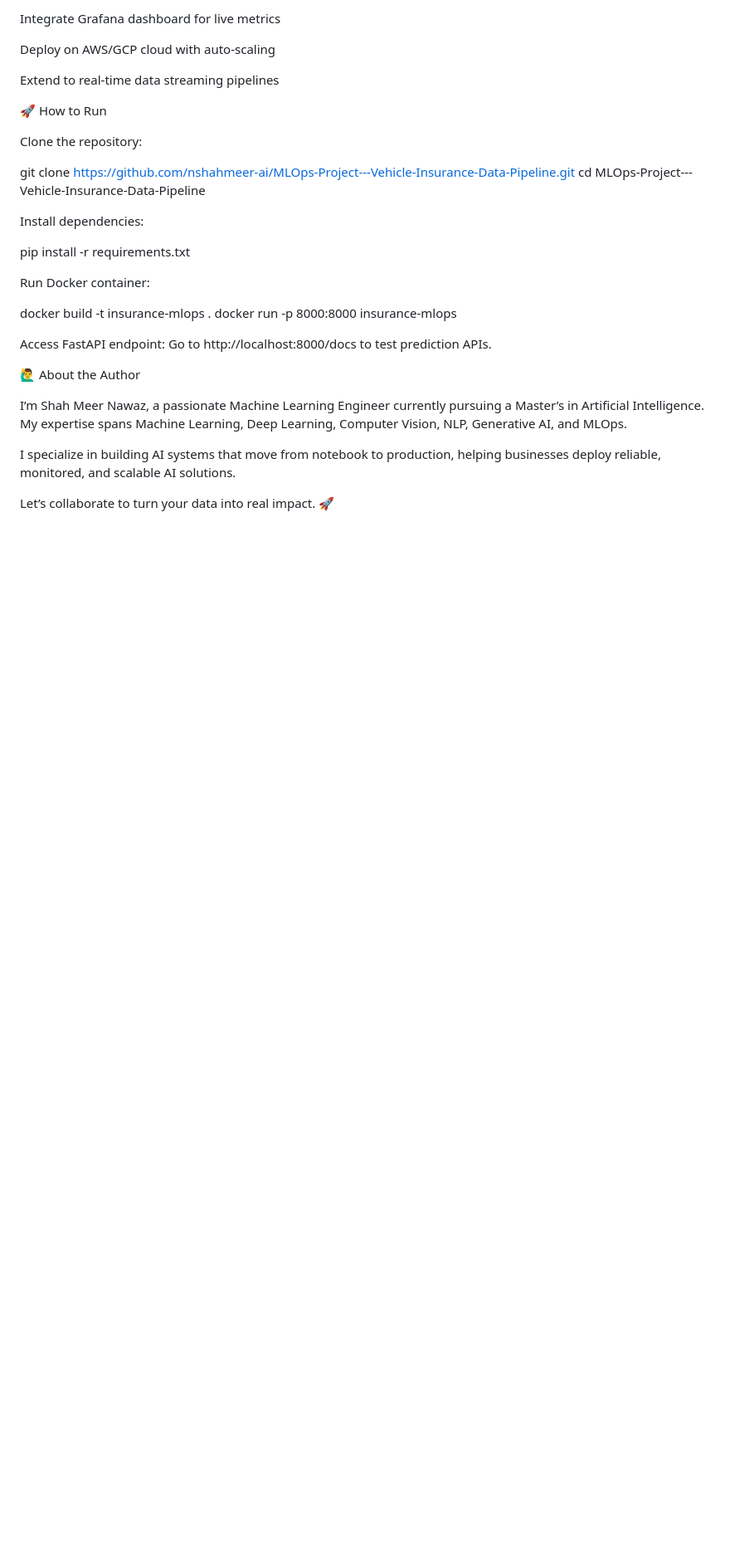
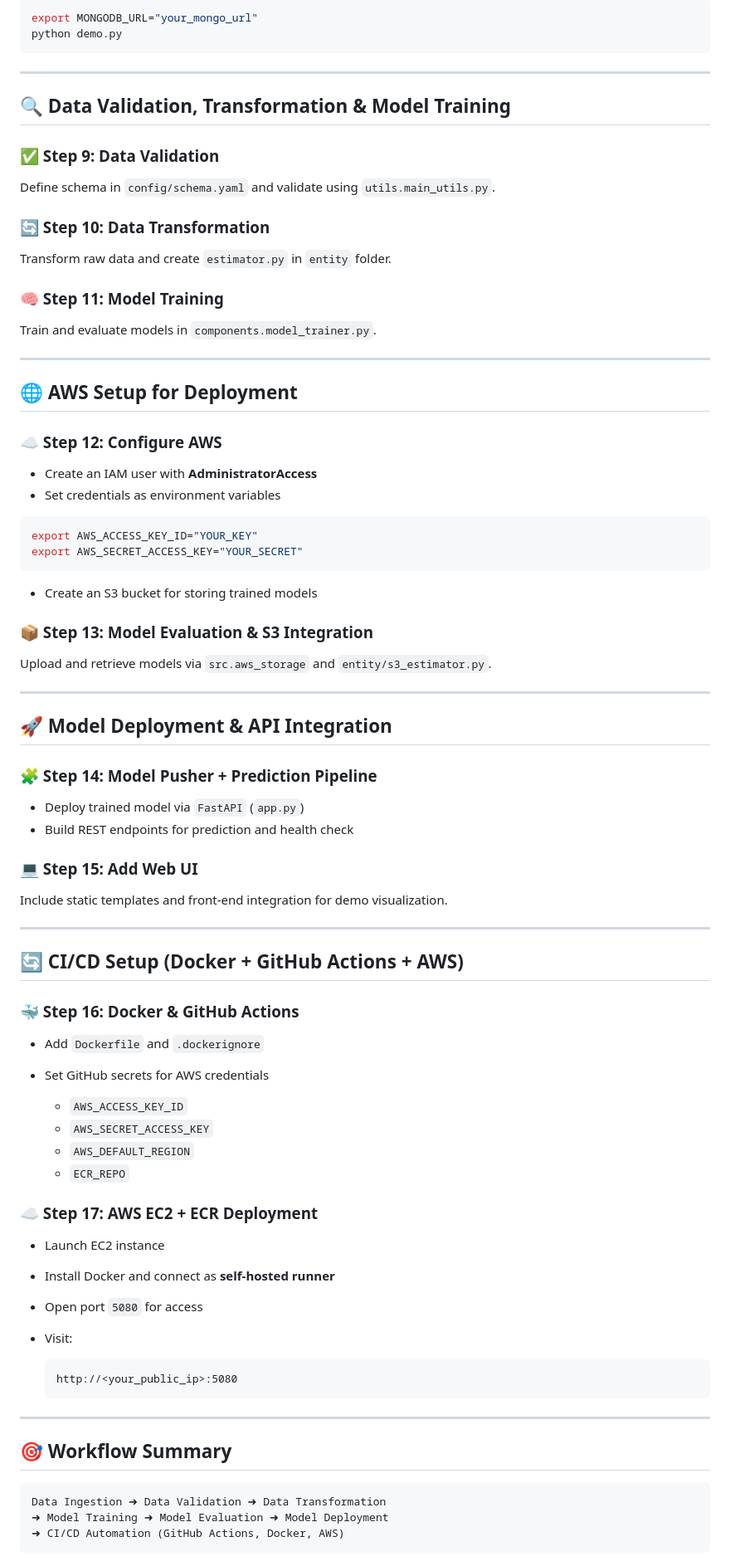
Before and after one commit to nshahmeer-ai/MLOps-Project---Vehicle-Insurance-Data-Pipeline, a Markdown page: README.md, the part around one of its changes. Shown at 83% size. GitHub-like rendering; blank space fills up the shorter version.

````diff
--- a/README.md
+++ b/README.md
@@ -87,37 +84,90 @@ Add model explainability (SHAP/LIME)
 
-Integrate Grafana dashboard for live metrics
+```bash
+export MONGODB_URL="your_mongo_url"
+python demo.py
+```
 
-Deploy on AWS/GCP cloud with auto-scaling
+---
 
-Extend to real-time data streaming pipelines
+## 🔍 Data Validation, Transformation & Model Training
 
-🚀 How to Run
+### ✅ Step 9: Data Validation
 
-Clone the repository:
+Define schema in `config/schema.yaml` and validate using `utils.main_utils.py`.
 
-git clone https://github.com/nshahmeer-ai/MLOps-Project---Vehicle-Insurance-Data-Pipeline.git
-cd MLOps-Project---Vehicle-Insurance-Data-Pipeline
+### 🔄 Step 10: Data Transformation
 
+Transform raw data and create `estimator.py` in `entity` folder.
 
-Install dependencies:
+### 🧠 Step 11: Model Training
 
-pip install -r requirements.txt
+Train and evaluate models in `components.model_trainer.py`.
 
+---
 
-Run Docker container:
+## 🌐 AWS Setup for Deployment
 
-docker build -t insurance-mlops .
-docker run -p 8000:8000 insurance-mlops
+### ☁️ Step 12: Configure AWS
 
+* Create an IAM user with **AdministratorAccess**
+* Set credentials as environment variables
 
-Access FastAPI endpoint:
-Go to http://localhost:8000/docs to test prediction APIs.
+```bash
+export AWS_ACCESS_KEY_ID="YOUR_KEY"
+export AWS_SECRET_ACCESS_KEY="YOUR_SECRET"
+```
 
-🙋‍♂️ About the Author
+* Create an S3 bucket for storing trained models
 
-I’m Shah Meer Nawaz, a passionate Machine Learning Engineer currently pursuing a Master’s in Artificial Intelligence.
-My expertise spans Machine Learning, Deep Learning, Computer Vision, NLP, Generative AI, and MLOps.
+### 📦 Step 13: Model Evaluation & S3 Integration
 
-I specialize in building AI systems that move from notebook to production, helping businesses deploy reliable, monitored, and scalable AI solutions.
+Upload and retrieve models via `src.aws_storage` and `entity/s3_estimator.py`.
 
-Let’s collaborate to turn your data into real impact. 🚀
+---
+
+## 🚀 Model Deployment & API Integration
+
+### 🧩 Step 14: Model Pusher + Prediction Pipeline
+
+* Deploy trained model via `FastAPI` (`app.py`)
+* Build REST endpoints for prediction and health check
+
+### 💻 Step 15: Add Web UI
+
+Include static templates and front-end integration for demo visualization.
+
+---
+
+## 🔄 CI/CD Setup (Docker + GitHub Actions + AWS)
+
+### 🐳 Step 16: Docker & GitHub Actions
+
+* Add `Dockerfile` and `.dockerignore`
+* Set GitHub secrets for AWS credentials
+
+  * `AWS_ACCESS_KEY_ID`
+  * `AWS_SECRET_ACCESS_KEY`
+  * `AWS_DEFAULT_REGION`
+  * `ECR_REPO`
+
+### ☁️ Step 17: AWS EC2 + ECR Deployment
+
+* Launch EC2 instance
+* Install Docker and connect as **self-hosted runner**
+* Open port `5080` for access
+* Visit:
+
+  ```
+  http://<your_public_ip>:5080
+  ```
+
+---
+
+## 🎯 Workflow Summary
+
+```
+Data Ingestion ➜ Data Validation ➜ Data Transformation
+➜ Model Training ➜ Model Evaluation ➜ Model Deployment
+➜ CI/CD Automation (GitHub Actions, Docker, AWS)
+```
+
````
Also changed, not shown: other parts of README.md (+69 -51 lines).
